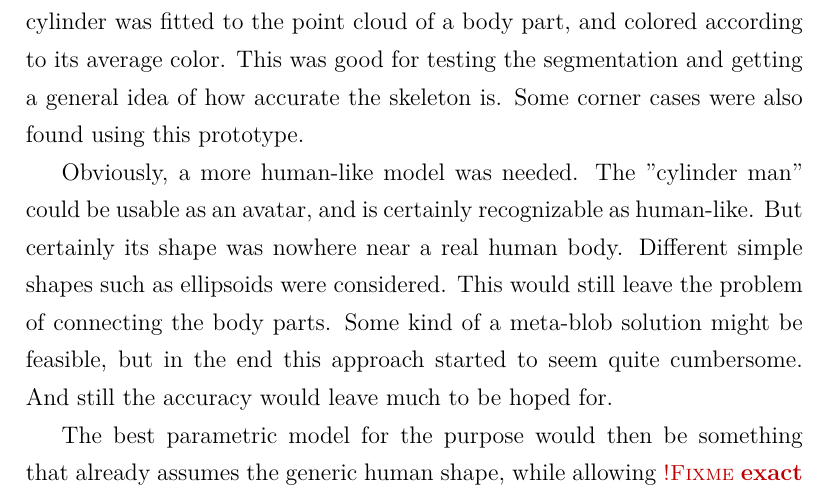
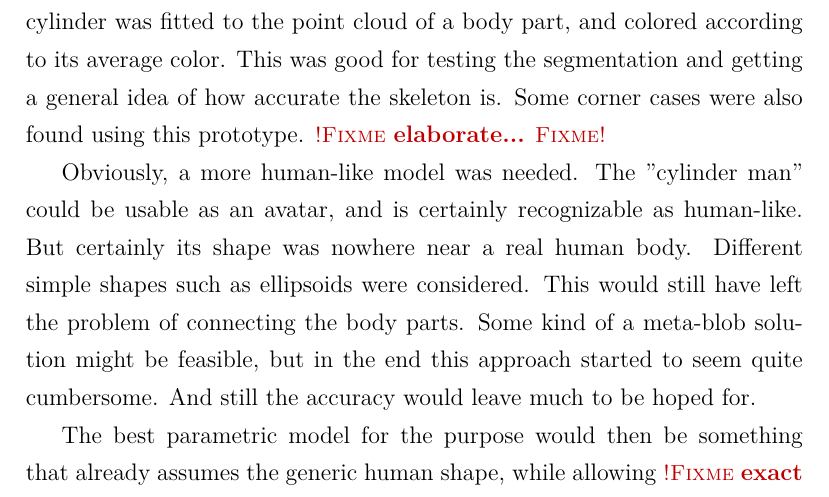
Before and after one commit to dancek/thesis, a LaTeX thesis (thesis.tex, which reads research.tex): part of page 13 of 20, cut so that both start at the same text. Compiled offline with XeLaTeX.

Commit message:
wording change suggested by Tuukka

```diff
--- a/research.tex
+++ b/research.tex
@@ -52,9 +52,9 @@ In practice, Kinfu doesn't work well with isolated limb data. This has multiple
 
 Another approach is to use the information readily available about the body parts being modeled. Instead of allowing arbitrary shapes, the space of possible shapes can be limited to what the body parts tend to look like.
 
-As the very first prototype, a simple cylinder approximation was used. A cylinder was fitted to the point cloud of a body part, and colored according to its average color. This was good for testing the segmentation and getting a general idea of how accurate the skeleton is. Some corner cases were also found using this prototype.
+As the very first prototype, a simple cylinder approximation was used. A cylinder was fitted to the point cloud of a body part, and colored according to its average color. This was good for testing the segmentation and getting a general idea of how accurate the skeleton is. Some corner cases were also found using this prototype. \fixme{elaborate...}
 
-Obviously, a more human-like model was needed. The "cylinder man" could be usable as an avatar, and is certainly recognizable as human-like. But certainly its shape was nowhere near a real human body. Different simple shapes such as ellipsoids were considered. This would still leave the problem of connecting the body parts. Some kind of a meta-blob solution might be feasible, but in the end this approach started to seem quite cumbersome. And still the accuracy would leave much to be hoped for.
+Obviously, a more human-like model was needed. The "cylinder man" could be usable as an avatar, and is certainly recognizable as human-like. But certainly its shape was nowhere near a real human body. Different simple shapes such as ellipsoids were considered. This would still have left the problem of connecting the body parts. Some kind of a meta-blob solution might be feasible, but in the end this approach started to seem quite cumbersome. And still the accuracy would leave much to be hoped for.
 
 The best parametric model for the purpose would then be something that already assumes the generic human shape, while allowing \fixme{exact} modifications to single body parts. The SCAPE model \citep{anguelov2005scape} used by \citet{weiss2011home} fits the description, but is not suitable for real-time evaluation. A more suitable approach is taken by MakeHuman \citep{makehuman}, which uses a base mesh and has defined parameters that can be used to reshape different parts of the mesh.
 
```
